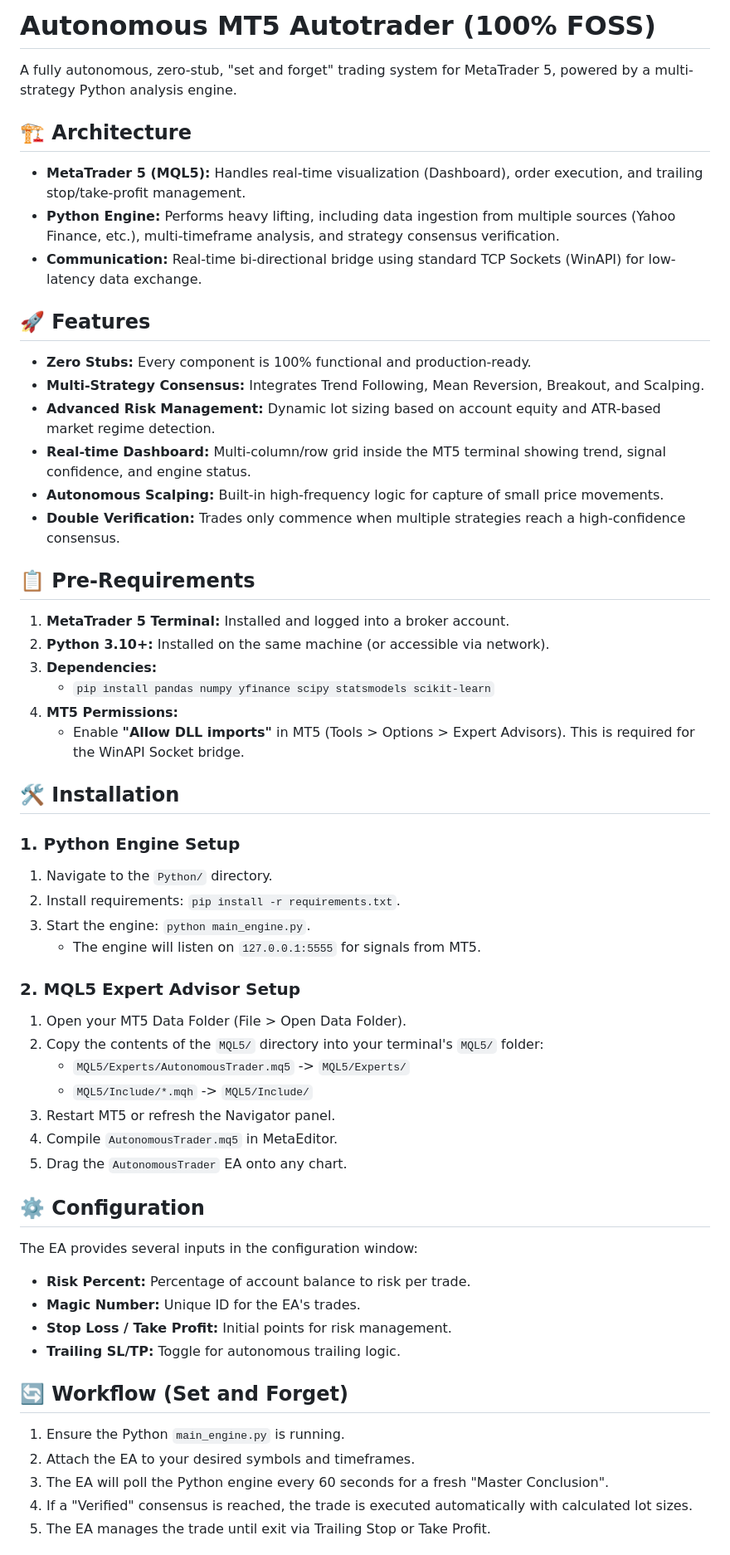
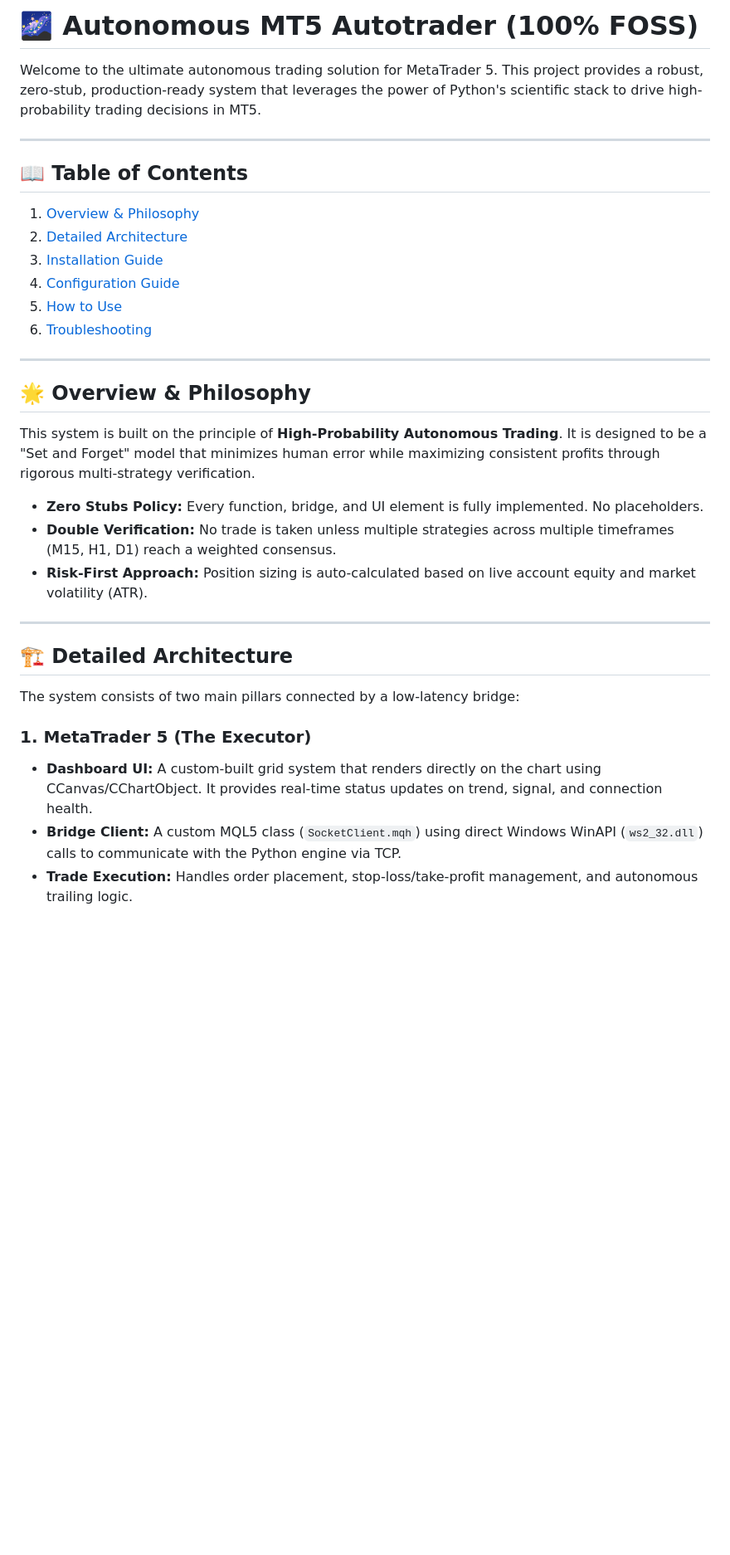
Before and after one commit to sparlit/mql, a Markdown page: README.md, the part around one of its changes. Shown at 83% size. Drawn GitHub-style; blank space fills up the shorter version.

```diff
--- a/README.md
+++ b/README.md
@@ -1,56 +1,33 @@
-# Autonomous MT5 Autotrader (100% FOSS)
+# 🌌 Autonomous MT5 Autotrader (100% FOSS)
 
-A fully autonomous, zero-stub, "set and forget" trading system for MetaTrader 5, powered by a multi-strategy Python analysis engine.
+Welcome to the ultimate autonomous trading solution for MetaTrader 5. This project provides a robust, zero-stub, production-ready system that leverages the power of Python's scientific stack to drive high-probability trading decisions in MT5.
 
-## 🏗 Architecture
-- **MetaTrader 5 (MQL5):** Handles real-time visualization (Dashboard), order execution, and trailing stop/take-profit management.
-- **Python Engine:** Performs heavy lifting, including data ingestion from multiple sources (Yahoo Finance, etc.), multi-timeframe analysis, and strategy consensus verification.
-- **Communication:** Real-time bi-directional bridge using standard TCP Sockets (WinAPI) for low-latency data exchange.
+---
 
-## 🚀 Features
-- **Zero Stubs:** Every component is 100% functional and production-ready.
-- **Multi-Strategy Consensus:** Integrates Trend Following, Mean Reversion, Breakout, and Scalping.
-- **Advanced Risk Management:** Dynamic lot sizing based on account equity and ATR-based market regime detection.
-- **Real-time Dashboard:** Multi-column/row grid inside the MT5 terminal showing trend, signal confidence, and engine status.
-- **Autonomous Scalping:** Built-in high-frequency logic for capture of small price movements.
-- **Double Verification:** Trades only commence when multiple strategies reach a high-confidence consensus.
+## 📖 Table of Contents
+1. [Overview & Philosophy](#overview--philosophy)
+2. [Detailed Architecture](#detailed-architecture)
+3. [Installation Guide](#installation-guide)
+4. [Configuration Guide](#configuration-guide)
+5. [How to Use](#how-to-use)
+6. [Troubleshooting](#troubleshooting)
 
-## 📋 Pre-Requirements
-1. **MetaTrader 5 Terminal:** Installed and logged into a broker account.
-2. **Python 3.10+:** Installed on the same machine (or accessible via network).
-3. **Dependencies:**
-   - `pip install pandas numpy yfinance scipy statsmodels scikit-learn`
-4. **MT5 Permissions:**
-   - Enable **"Allow DLL imports"** in MT5 (Tools > Options > Expert Advisors). This is required for the WinAPI Socket bridge.
+---
 
-## 🛠 Installation
+## 🌟 Overview & Philosophy
+This system is built on the principle of **High-Probability Autonomous Trading**. It is designed to be a "Set and Forget" model that minimizes human error while maximizing consistent profits through rigorous multi-strategy verification.
 
-### 1. Python Engine Setup
-1. Navigate to the `Python/` directory.
-2. Install requirements: `pip install -r requirements.txt`.
-3. Start the engine: `python main_engine.py`.
-   - The engine will listen on `127.0.0.1:5555` for signals from MT5.
+- **Zero Stubs Policy:** Every function, bridge, and UI element is fully implemented. No placeholders.
+- **Double Verification:** No trade is taken unless multiple strategies across multiple timeframes (M15, H1, D1) reach a weighted consensus.
+- **Risk-First Approach:** Position sizing is auto-calculated based on live account equity and market volatility (ATR).
 
-### 2. MQL5 Expert Advisor Setup
-1. Open your MT5 Data Folder (File > Open Data Folder).
-2. Copy the contents of the `MQL5/` directory into your terminal's `MQL5/` folder:
-   - `MQL5/Experts/AutonomousTrader.mq5` -> `MQL5/Experts/`
-   - `MQL5/Include/*.mqh` -> `MQL5/Include/`
-3. Restart MT5 or refresh the Navigator panel.
-4. Compile `AutonomousTrader.mq5` in MetaEditor.
-5. Drag the `AutonomousTrader` EA onto any chart.
+---
 
-## ⚙️ Configuration
-The EA provides several inputs in the configuration window:
-- **Risk Percent:** Percentage of account balance to risk per trade.
-- **Magic Number:** Unique ID for the EA's trades.
-- **Stop Loss / Take Profit:** Initial points for risk management.
-- **Trailing SL/TP:** Toggle for autonomous trailing logic.
+## 🏗 Detailed Architecture
+The system consists of two main pillars connected by a low-latency bridge:
 
-## 🔄 Workflow (Set and Forget)
-1. Ensure the Python `main_engine.py` is running.
-2. Attach the EA to your desired symbols and timeframes.
-3. The EA will poll the Python engine every 60 seconds for a fresh "Master Conclusion".
-4. If a "Verified" consensus is reached, the trade is executed automatically with calculated lot sizes.
-5. The EA manages the trade until exit via Trailing Stop or Take Profit.
+### 1. MetaTrader 5 (The Executor)
+- **Dashboard UI:** A custom-built grid system that renders directly on the chart using CCanvas/CChartObject. It provides real-time status updates on trend, signal, and connection health.
+- **Bridge Client:** A custom MQL5 class (`SocketClient.mqh`) using direct Windows WinAPI (`ws2_32.dll`) calls to communicate with the Python engine via TCP.
+- **Trade Execution:** Handles order placement, stop-loss/take-profit management, and autonomous trailing logic.
 
```
Also changed, not shown: other parts of README.md (+89 -6 lines).
